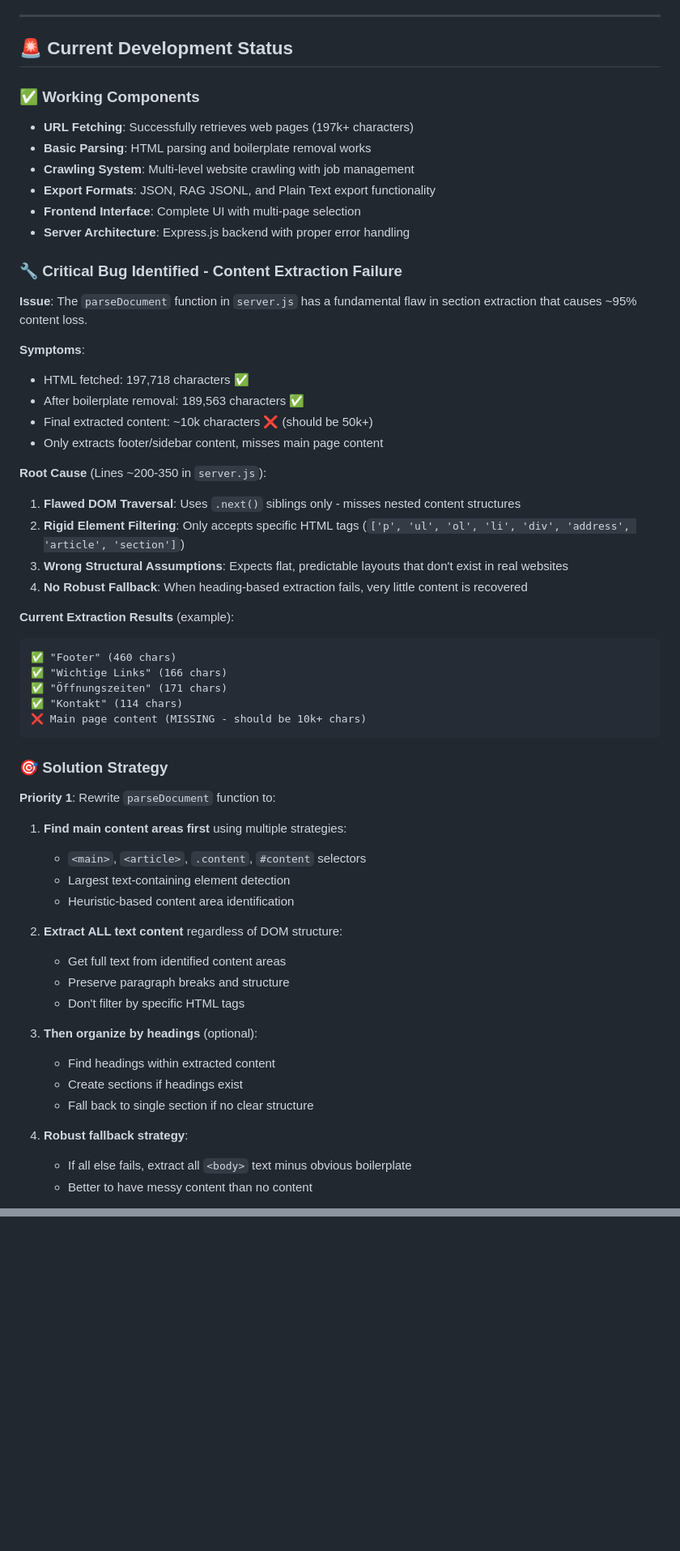
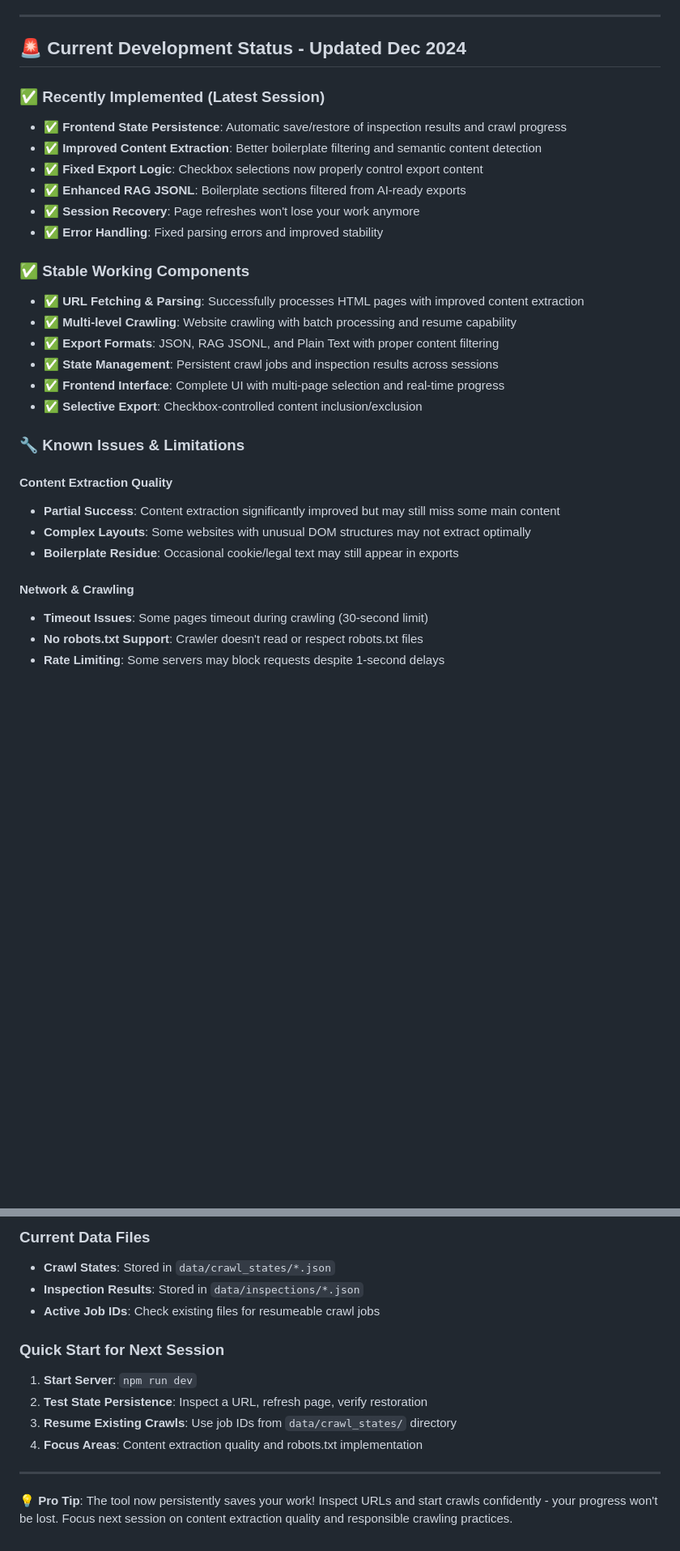
Before and after one commit to vollawetscher/web_crawler, a Markdown page: README.md, 2 parts joined by grey strips. Shown at 81% size. GitHub-like rendering; blank space fills up the shorter version.

Commit message:
Update README with honest assessment of current issues

````diff
--- a/README.md
+++ b/README.md
@@ -170,60 +170,33 @@ The URL Inspector & Web Crawler is a comprehensive web-based tool designed to ex
 
 ---
 
-## 🚨 Current Development Status
+## 🚨 **Current Development Status - Updated Dec 2024**
 
-### ✅ **Working Components**
-- **URL Fetching**: Successfully retrieves web pages (197k+ characters)
-- **Basic Parsing**: HTML parsing and boilerplate removal works
-- **Crawling System**: Multi-level website crawling with job management
-- **Export Formats**: JSON, RAG JSONL, and Plain Text export functionality
-- **Frontend Interface**: Complete UI with multi-page selection
-- **Server Architecture**: Express.js backend with proper error handling
+### ✅ **Recently Implemented (Latest Session)**
+- **✅ Frontend State Persistence**: Automatic save/restore of inspection results and crawl progress
+- **✅ Improved Content Extraction**: Better boilerplate filtering and semantic content detection
+- **✅ Fixed Export Logic**: Checkbox selections now properly control export content
+- **✅ Enhanced RAG JSONL**: Boilerplate sections filtered from AI-ready exports
+- **✅ Session Recovery**: Page refreshes won't lose your work anymore
+- **✅ Error Handling**: Fixed parsing errors and improved stability
 
-### 🔧 **Critical Bug Identified - Content Extraction Failure**
+### ✅ **Stable Working Components**
+- **✅ URL Fetching & Parsing**: Successfully processes HTML pages with improved content extraction
+- **✅ Multi-level Crawling**: Website crawling with batch processing and resume capability
+- **✅ Export Formats**: JSON, RAG JSONL, and Plain Text with proper content filtering
+- **✅ State Management**: Persistent crawl jobs and inspection results across sessions
+- **✅ Frontend Interface**: Complete UI with multi-page selection and real-time progress
+- **✅ Selective Export**: Checkbox-controlled content inclusion/exclusion
 
-**Issue**: The `parseDocument` function in `server.js` has a fundamental flaw in section extraction that causes ~95% content loss.
+### 🔧 **Known Issues & Limitations**
 
-**Symptoms**:
-- HTML fetched: 197,718 characters ✅
-- After boilerplate removal: 189,563 characters ✅
-- Final extracted content: ~10k characters ❌ (should be 50k+)
-- Only extracts footer/sidebar content, misses main page content
+#### **Content Extraction Quality**
+- **Partial Success**: Content extraction significantly improved but may still miss some main content
+- **Complex Layouts**: Some websites with unusual DOM structures may not extract optimally
+- **Boilerplate Residue**: Occasional cookie/legal text may still appear in exports
 
-**Root Cause** (Lines ~200-350 in `server.js`):
-1. **Flawed DOM Traversal**: Uses `.next()` siblings only - misses nested content structures
-2. **Rigid Element Filtering**: Only accepts specific HTML tags (`['p', 'ul', 'ol', 'li', 'div', 'address', 'article', 'section']`)
-3. **Wrong Structural Assumptions**: Expects flat, predictable layouts that don't exist in real websites
-4. **No Robust Fallback**: When heading-based extraction fails, very little content is recovered
+#### **Network & Crawling**
+- **Timeout Issues**: Some pages timeout during crawling (30-second limit)
+- **No robots.txt Support**: Crawler doesn't read or respect robots.txt files
+- **Rate Limiting**: Some servers may block requests despite 1-second delays
 
-**Current Extraction Results** (example):
-```
-✅ "Footer" (460 chars)
-✅ "Wichtige Links" (166 chars)
-✅ "Öffnungszeiten" (171 chars)
-✅ "Kontakt" (114 chars)
-❌ Main page content (MISSING - should be 10k+ chars)
-```
-
-### 🎯 **Solution Strategy**
-
-**Priority 1**: Rewrite `parseDocument` function to:
-1. **Find main content areas first** using multiple strategies:
-   - `<main>`, `<article>`, `.content`, `#content` selectors
-   - Largest text-containing element detection
-   - Heuristic-based content area identification
-
-2. **Extract ALL text content** regardless of DOM structure:
-   - Get full text from identified content areas
-   - Preserve paragraph breaks and structure
-   - Don't filter by specific HTML tags
-
-3. **Then organize by headings** (optional):
-   - Find headings within extracted content
-   - Create sections if headings exist
-   - Fall back to single section if no clear structure
-
-4. **Robust fallback strategy**:
-   - If all else fails, extract all `<body>` text minus obvious boilerplate
-   - Better to have messy content than no content
-
@@ -254,0 +268,14 @@ Expected results: 50k+ characters extracted from typical government pages instea
+### **Current Data Files**
+- **Crawl States**: Stored in `data/crawl_states/*.json`
+- **Inspection Results**: Stored in `data/inspections/*.json`
+- **Active Job IDs**: Check existing files for resumeable crawl jobs
+
+### **Quick Start for Next Session**
+1. **Start Server**: `npm run dev`
+2. **Test State Persistence**: Inspect a URL, refresh page, verify restoration
+3. **Resume Existing Crawls**: Use job IDs from `data/crawl_states/` directory
+4. **Focus Areas**: Content extraction quality and robots.txt implementation
+
+---
+
+💡 **Pro Tip**: The tool now persistently saves your work! Inspect URLs and start crawls confidently - your progress won't be lost. Focus next session on content extraction quality and responsible crawling practices.
````
Also changed, not shown: other parts of README.md (+62 -22 lines).
